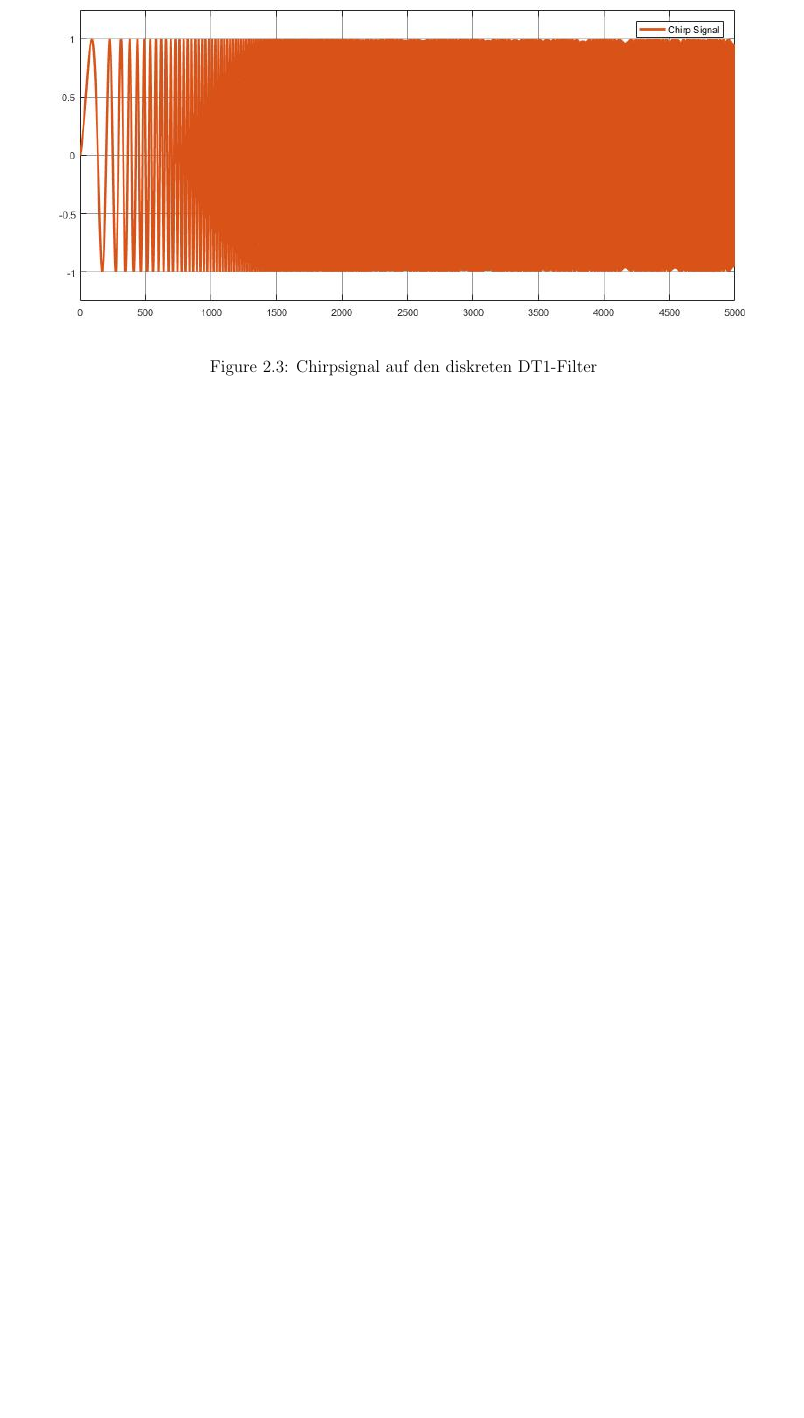
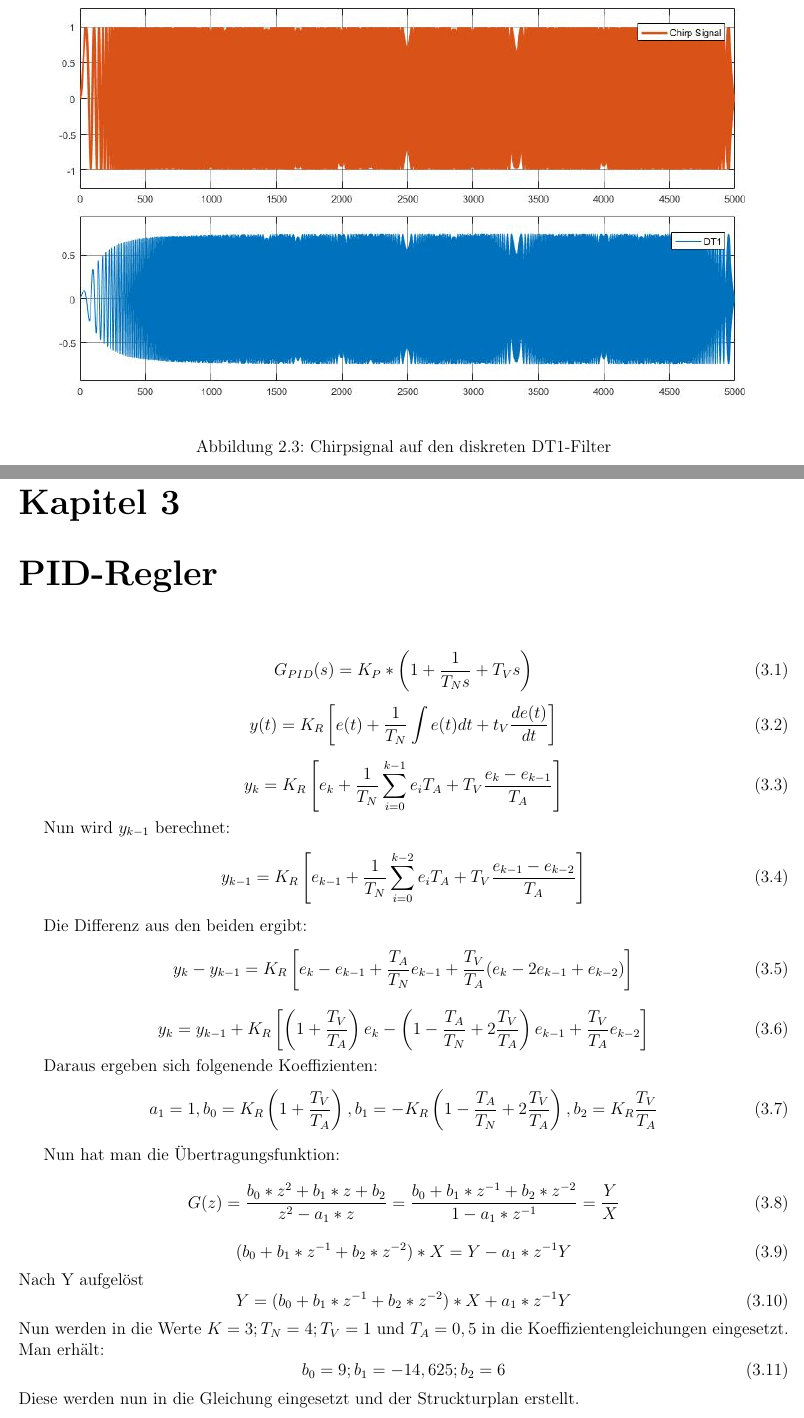
Before and after one commit to liiio1/RT2_Abgaben_marius, a LaTeX document (Digitale_Übertragungsglieder.tex): part of page 8 of 8 before the commit and two parts of pages 9 and 10 of 15 after it, the two joined at a grey line, cut so that both start at the same text, the shorter picture padded with empty space. Compiled offline with pdfLaTeX.

Commit message:
finish Latex work

```diff
--- a/Digitale_Übertragungsglieder.tex
+++ b/Digitale_Übertragungsglieder.tex
@@ -7,7 +7,8 @@
 \usepackage{graphicx}
 \usepackage{cancel}
 \usepackage{geometry}
-\geometry{a4paper, top=10mm, left=10mm, right=10mm, bottom=20mm}
+\usepackage[ngerman]{babel}
+\geometry{a4paper, top=20mm, left=10mm, right=10mm, bottom=20mm}
 \author{Marius Ketterer}
 \title{Praktikum Regelungstechnik 2 Abgabe Versuch 1 Digitale Übertragungsglieder}
 \begin{document}
@@ -163,3 +178,60 @@ Nach $ Y $ aufgelöst ergibt das:
 	\label{fig:DT1_Chirp}
 \end{figure}
 
+\chapter{PID-Regler}
+\begin{equation}
+G_{PID}(s) = K_P*\left( 1+ \frac{1}{T_Ns} + T_Vs \right)
+\end{equation}
+
+\begin{equation}
+y(t) = K_R \left[e(t) +\frac{1}{T_N}\int e(t) dt+ t_V \frac{de(t)}{dt}\right]
+\end{equation}
+
+\begin{equation}
+y_k = K_R \left[e_k +\frac{1}{T_N}\sum_{i=0}^{k-1}e_iT_A+ T_V \frac{e_k-e_{k-1}}{T_A}\right]
+\end{equation}
+
+Nun wird $y_{k-1}$ berechnet:
+\begin{equation}
+y_{k-1} = K_R \left[e_{k-1} +\frac{1}{T_N}\sum_{i=0}^{k-2}e_iT_A+ T_V \frac{e_{k-1}-e_{k-2}}{T_A}\right]
+\end{equation}
+
+Die Differenz aus den beiden ergibt:
+\begin{equation}
+y_k-y_{k-1} = K_R \left[e_k-e_{k-1}
++\frac{T_A}{T_N}e_{k-1}
++ \frac{T_V}{T_A}(e_k-2e_{k-1}+e_{k-2})\right]
+\end{equation}
+
+\begin{equation}
+y_k = y_{k-1}+ K_R \left[
+\left(1+\frac{T_V}{T_A}\right)e_k
+-\left(1-\frac{T_A}{T_N}+2\frac{T_V}{T_A}\right)e_{k-1}
++ \frac{T_V}{T_A}e_{k-2}
+\right]
+\end{equation}
+
+Daraus ergeben sich folgenende Koeffizienten:
+\begin{equation}
+a_1 = 1, b_0 = K_R\left(1+\frac{T_V}{T_A}\right),
+b_1 = -K_R \left(1-\frac{T_A}{T_N}+2\frac{T_V}{T_A}\right),
+b_2 = K_R \frac{T_V}{T_A}
+\end{equation}
+
+Nun hat man die Übertragungsfunktion:
+
+\begin{equation}
+G(z)= \frac{b_0*z^2+b_1*z+b_2}{z^2-a_1*z} = \frac{b_0+b_1*z^{-1}+b_2*z^{-2}}{1-a_1*z^{-1}} = \frac{Y}{X}
+\end{equation}
+
+\begin{equation}
+	(b_0+b_1*z^{-1}+b_2*z^{-2})*X= Y-a_1*z^{-1}Y
+\end{equation}
+Nach Y aufgelöst
+\begin{equation}
+Y= 	(b_0+b_1*z^{-1}+b_2*z^{-2})*X + a_1*z^{-1}Y
+\end{equation}
+Nun werden in die Werte $K=3; T_N=4; T_V= 1 $ und $T_A = 0,5$ in die Koeffizientengleichungen eingesetzt. Man erhält:
+\begin{equation}
+b_0 = 9; b_1 = -14,625; b_2= 6
+\end{equation} Diese werden nun in die Gleichung eingesetzt und der Struckturplan erstellt.\\
```
Also changed, not shown: Digitale_Übertragungsglieder.pdf, marius/DT1_Chrip_0,001-0,2Hz.JPG, marius/FIR.JPG (added), marius/FIR_Impulse.jpg (added), marius/FIR_Step.jpg (added), marius/PID.JPG (added), marius/PID_Impulse.jpg (added), marius/PID_Step.jpg (added), marius/PT1.JPG, marius/PT1_Chirp_0,0001-1Hz.jpg, marius/PT1_Step.jpg, Digitale_Übertragungsglieder.tex (117 more changed lines), 4 other files.
